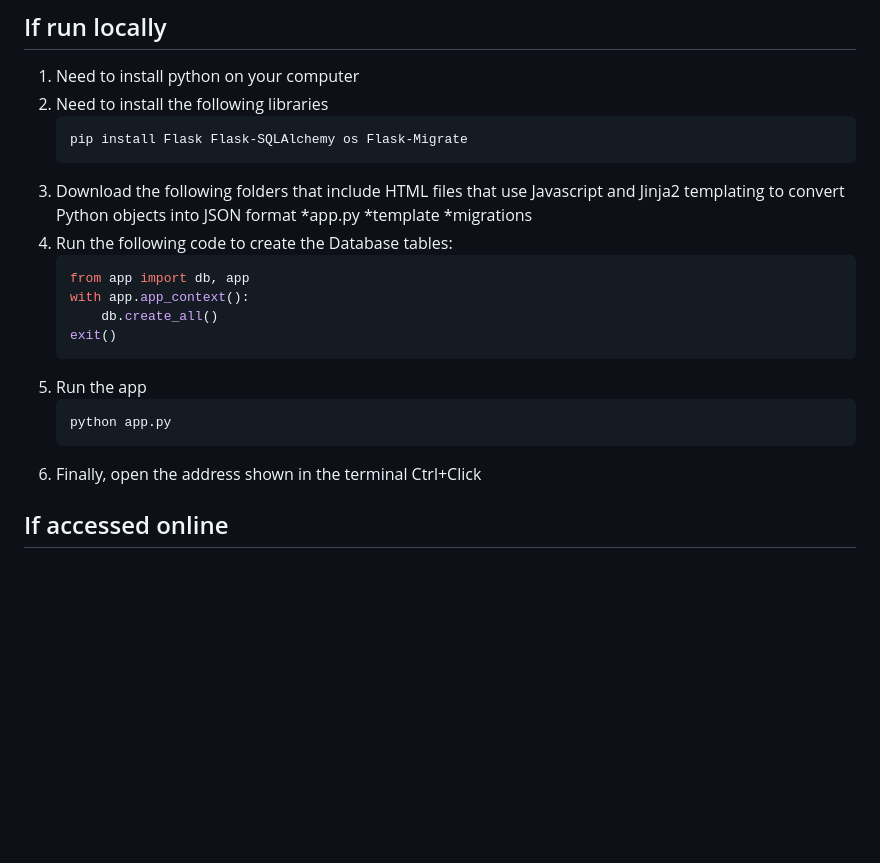
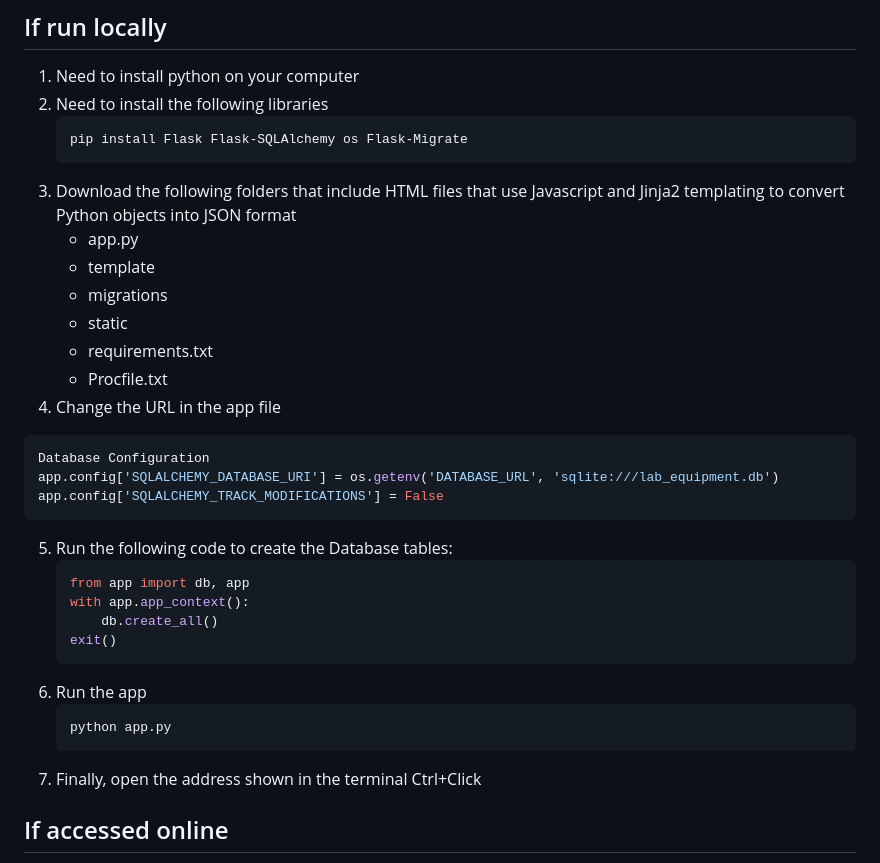
Before and after one commit to santiagomonl/LabTurn-A-Lab-Equipment-Booking-System, a Markdown page: README.md, the part around the change. Rendered like a GitHub page; blank space fills up the shorter version.

````diff
--- a/README.md
+++ b/README.md
@@ -31,21 +31,32 @@ The respective calendar for each piece of equipment will show:
    pip install Flask Flask-SQLAlchemy os Flask-Migrate
    ```
 3. Download the following folders that include HTML files that use Javascript and Jinja2 templating to convert Python objects into JSON format
-   *app.py
-   *template
-   *migrations
-4. Run the following code to create the Database tables:
+   * app.py
+   * template
+   * migrations
+   * static
+   * requirements.txt
+   * Procfile.txt
+4. Change the URL in the app file
+
+```bash
+Database Configuration
+app.config['SQLALCHEMY_DATABASE_URI'] = os.getenv('DATABASE_URL', 'sqlite:///lab_equipment.db')
+app.config['SQLALCHEMY_TRACK_MODIFICATIONS'] = False
+```
+
+5. Run the following code to create the Database tables:
    ```bash
    from app import db, app
    with app.app_context():
        db.create_all()
    exit()
    ```
-5. Run the app
+6. Run the app
    ```bash
    python app.py
    ```
-6. Finally, open the address shown in the terminal Ctrl+Click
+7. Finally, open the address shown in the terminal Ctrl+Click
 
 ## If accessed online
 Assuming local functionality is used as a test to check the performance of the booking system we can continue to deploy the program online
````
